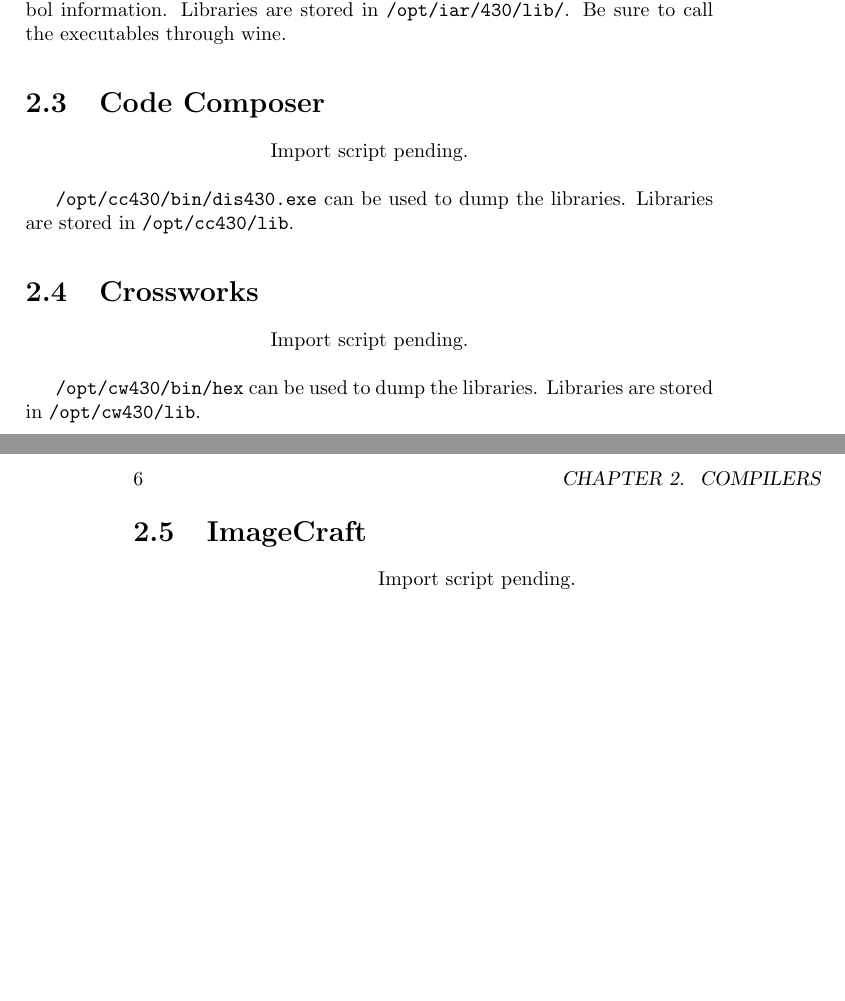
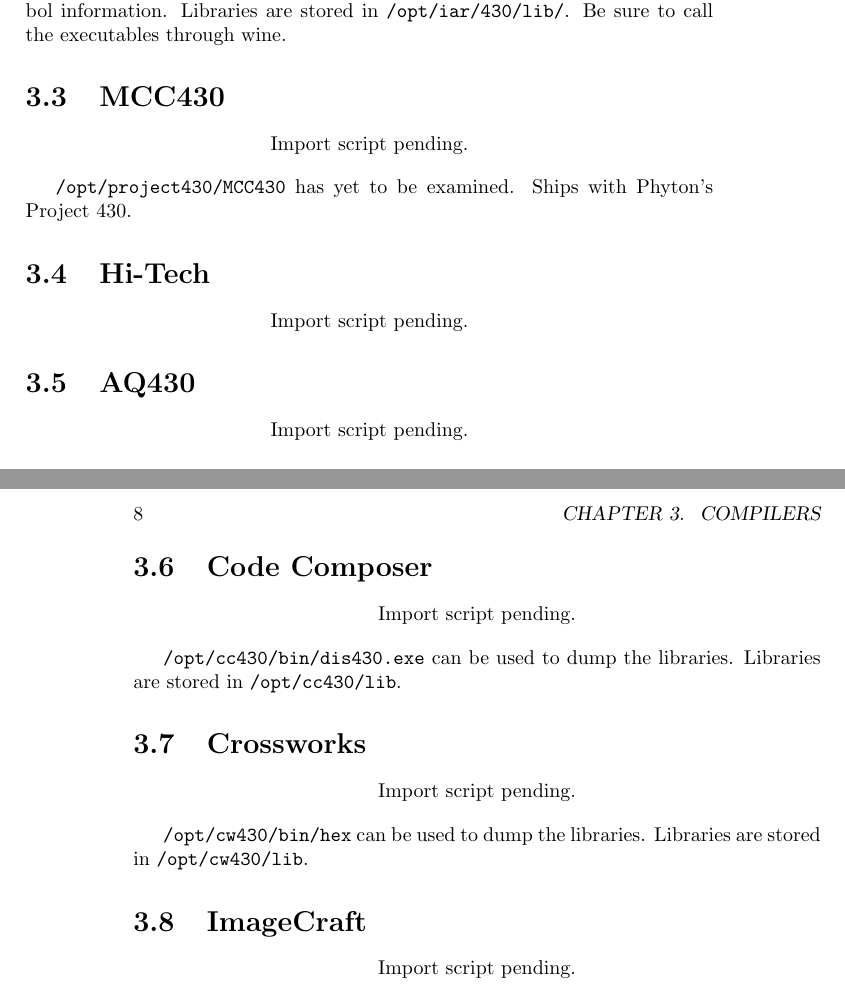
Before and after one commit to travisgoodspeed/msp430static, a LaTeX book (docs/msp430static.tex, which reads docs/msp430static.sty): two parts of pages 5 and 6 of 9 before the commit and two parts of pages 7 and 8 of 11 after it, joined at a grey line, cut so that both start at the same text, the shorter picture padded with empty space. Compiled offline with pdfLaTeX.

Commit message:
More compiler doccos. Tinyos-1.x import script.
git-svn-id: https://svn.code.sf.net/p/msp430static/code/trunk@15 983cd025-1a47-0410-a2c2-905a3bf129a2

```diff
--- a/docs/msp430static.sty
+++ b/docs/msp430static.sty
@@ -10,8 +10,8 @@
 \newcommand{\todo}[1]{\begin{center}#1\end{center}}
 
 \newcommand{\code}[1]{{\tt #1}}
-\newcommand{\Mm}[1]{{\tt #1}}
-\newcommand{\mm}[1]{{\tt #1}}
+\newcommand{\macro}[1]{{\tt #1}}
+\newcommand{\sub}[1]{{\tt #1}}
 \newcommand{\tab}[1]{{\tt #1}}
 
 \newcommand{\ms}{\file{msp430static.pl}}
--- a/docs/msp430static.tex
+++ b/docs/msp430static.tex
@@ -35,6 +48,20 @@
 {\tt /opt/iar/common/bin/xlink.exe} can be used to dump a library with symbol information.
 Libraries are stored in {\tt /opt/iar/430/lib/}.  Be sure to call the
 executables through wine.
+
+\section{MCC430}
+
+\todo{Import script pending.}
+
+{\tt /opt/project430/MCC430} has yet to be examined.  Ships with Phyton's Project 430.
+
+\section{Hi-Tech}
+
+\todo{Import script pending.}
+
+\section{AQ430}
+
+\todo{Import script pending.}
 
 \section{Code Composer}
 
```
Also changed, not shown: docs/msp430static.tex (13 more changed lines), 1 other file.
